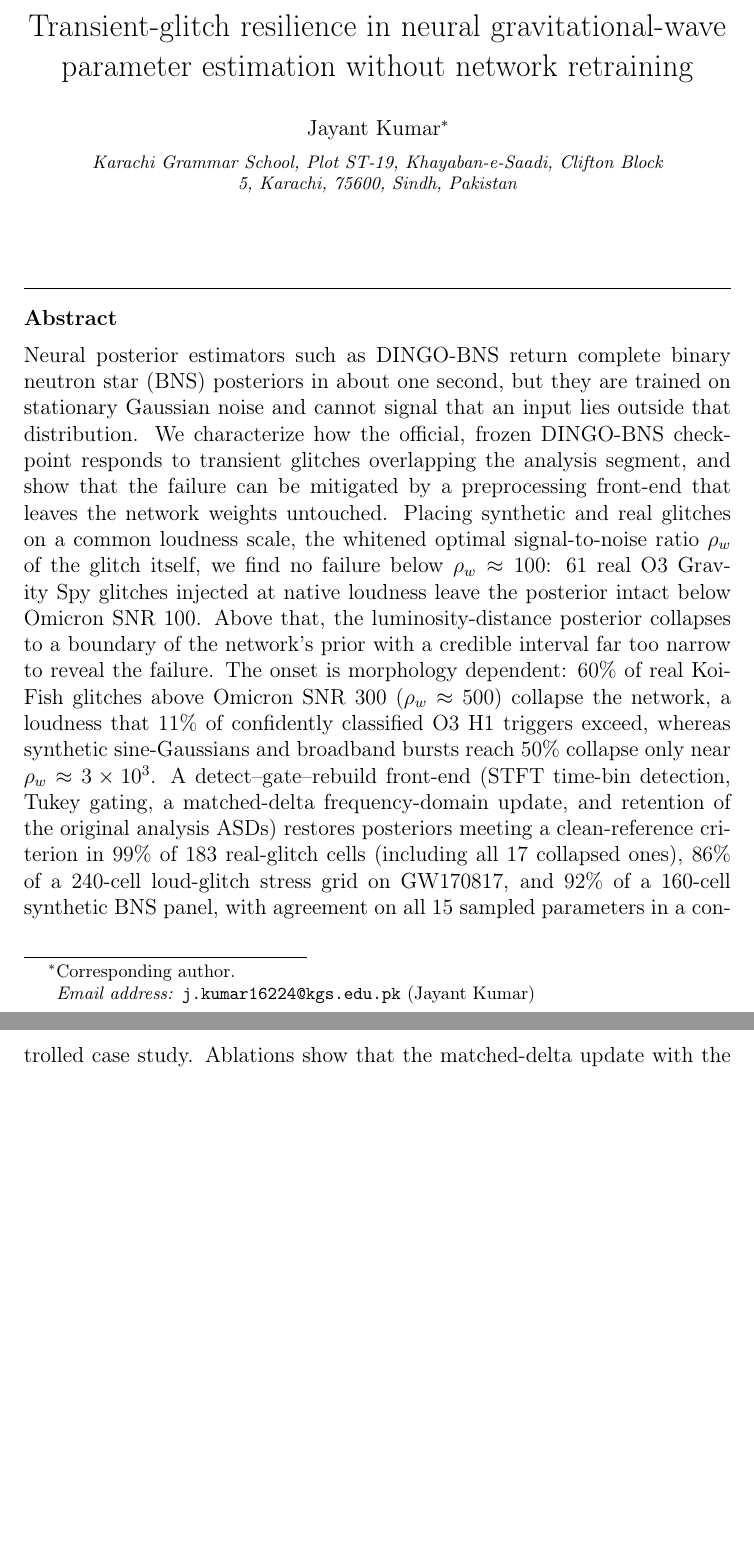
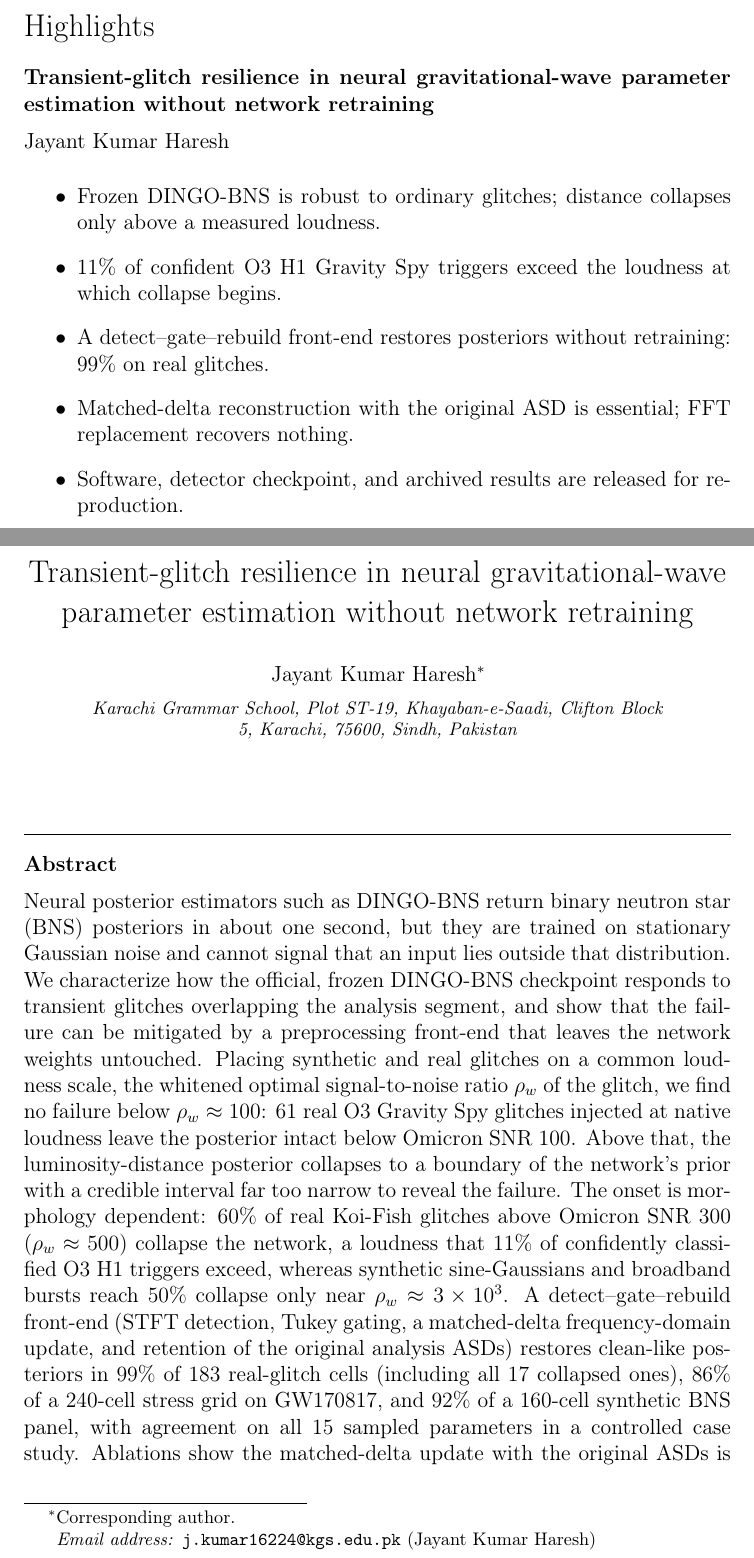
Before and after one commit to Jayant-Kumar17/glitch-robust-dingo-bns, a LaTeX paper (paper/main.tex): two parts of pages 1 and 2 of 39 before the commit and two parts of pages 1 and 2 of 40 after it, joined at a grey line, cut at the place of the change, the shorter picture padded with empty space. Compiled offline with pdfLaTeX.

Commit message:
Revise manuscript title, author, and journal details
Updated manuscript details, including title, author name, journal name, and various content revisions for clarity and accuracy.

```diff
--- a/paper/main.tex
+++ b/paper/main.tex
@@ -17,8 +17,10 @@
 \usepackage{xspace}
 \usepackage{enumitem}
 \usepackage{natbib}
+\renewcommand{\textbullet}{\ensuremath{\bullet}}
+\emergencystretch=2em
 
-\journal{Classical and Quantum Gravity}
+\journal{Astronomy and Computing}
 
 \newcommand{\DINGOBNS}{DINGO-BNS\xspace}
 \newcommand{\adapt}{\textsc{Adapt}\xspace}
@@ -32,7 +34,7 @@
 
 \title{Transient-glitch resilience in neural gravitational-wave parameter estimation without network retraining}
 
-\author{Jayant Kumar\corref{cor1}}
+\author{Jayant Kumar Haresh\corref{cor1}}
 \ead{j.kumar16224@kgs.edu.pk}
 \cortext[cor1]{Corresponding author.}
 \affiliation{organization={Karachi Grammar School},
@@ -43,16 +45,24 @@
             country={Pakistan}}
 
 \begin{abstract}
-Neural posterior estimators such as \DINGOBNS return complete binary neutron star (BNS) posteriors in about one second, but they are trained on stationary Gaussian noise and cannot signal that an input lies outside that distribution.
+Neural posterior estimators such as \DINGOBNS return binary neutron star (BNS) posteriors in about one second, but they are trained on stationary Gaussian noise and cannot signal that an input lies outside that distribution.
 We characterize how the official, frozen \DINGOBNS checkpoint responds to transient glitches overlapping the analysis segment, and show that the failure can be mitigated by a preprocessing front-end that leaves the network weights untouched.
-Placing synthetic and real glitches on a common loudness scale, the whitened optimal signal-to-noise ratio $\rho_w$ of the glitch itself, we find no failure below $\rho_w\approx100$: 61 real O3 Gravity Spy glitches injected at native loudness leave the posterior intact below Omicron SNR 100.
+Placing synthetic and real glitches on a common loudness scale, the whitened optimal signal-to-noise ratio $\rho_w$ of the glitch, we find no failure below $\rho_w\approx100$: 61 real O3 Gravity Spy glitches injected at native loudness leave the posterior intact below Omicron SNR 100.
 Above that, the luminosity-distance posterior collapses to a boundary of the network's prior with a credible interval far too narrow to reveal the failure.
 The onset is morphology dependent: $60\%$ of real Koi-Fish glitches above Omicron SNR 300 ($\rho_w\approx500$) collapse the network, a loudness that $11\%$ of confidently classified O3 H1 triggers exceed, whereas synthetic sine-Gaussians and broadband bursts reach $50\%$ collapse only near $\rho_w\approx3\times10^{3}$.
-A detect--gate--rebuild front-end (STFT time-bin detection, Tukey gating, a matched-delta frequency-domain update, and retention of the original analysis ASDs) restores posteriors meeting a clean-reference criterion in $99\%$ of 183 real-glitch cells (including all 17 collapsed ones), $86\%$ of a 240-cell loud-glitch stress grid on GW170817, and $92\%$ of a 160-cell synthetic BNS panel, with agreement on all 15 sampled parameters in a controlled case study.
-Ablations show that the matched-delta update with the original ASDs is essential: overwriting the packaged strain with the FFT of the gated strain recovers nothing.
+A detect--gate--rebuild front-end (STFT detection, Tukey gating, a matched-delta frequency-domain update, and retention of the original analysis ASDs) restores clean-like posteriors in $99\%$ of 183 real-glitch cells (including all 17 collapsed ones), $86\%$ of a 240-cell stress grid on GW170817, and $92\%$ of a 160-cell synthetic BNS panel, with agreement on all 15 sampled parameters in a controlled case study.
+Ablations show the matched-delta update with the original ASDs is essential: overwriting the packaged strain with the FFT of the gated strain recovers nothing.
 A fixed-width oracle that knows the glitch time recovers fewer cells than the detector, so residual failures are limited by gate extent rather than localization.
 Software, the detector checkpoint, and archived results are released.
 \end{abstract}
+
+\begin{highlights}
+\item Frozen \DINGOBNS is robust to ordinary glitches; distance collapses only above a measured loudness.
+\item 11\% of confident O3 H1 Gravity Spy triggers exceed the loudness at which collapse begins.
+\item A detect--gate--rebuild front-end restores posteriors without retraining: 99\% on real glitches.
+\item Matched-delta reconstruction with the original ASD is essential; FFT replacement recovers nothing.
+\item Software, detector checkpoint, and archived results are released for reproduction.
+\end{highlights}
 
 \begin{keyword}
 gravitational waves \sep binary neutron stars \sep neural posterior estimation \sep DINGO \sep signal gating \sep detector glitches
```
Also changed, not shown: paper/main.tex (30 more changed lines).
